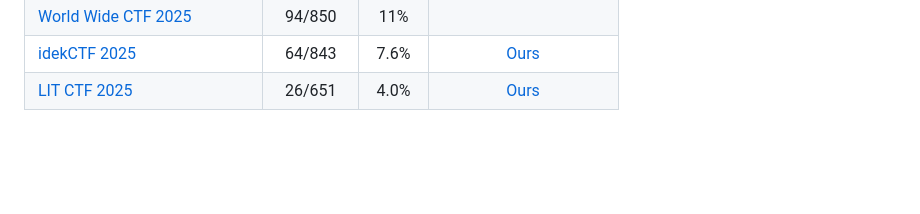
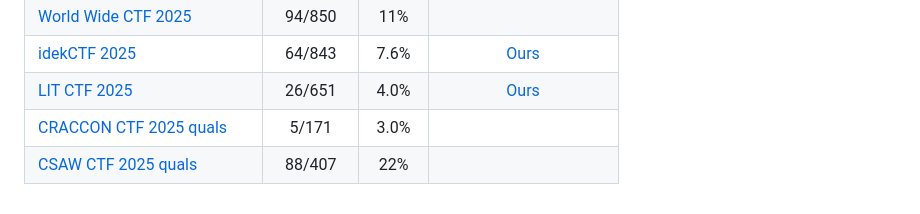
Before and after one commit to ByteC4Ts/Writeup-ByteC4Ts, a Markdown page: README.md, the part around the change. Drawn GitHub-style; blank space fills up the shorter version.

Commit message:
update index

```diff
--- a/README.md
+++ b/README.md
@@ -35,6 +35,8 @@
 | [World Wide CTF 2025](https://ctftime.org/event/2753)         |  94/850  |  11%  |                                                                               |
 | [idekCTF 2025](https://ctftime.org/event/2746)                |  64/843  | 7.6%  |                             [Ours](2025/idekCTF/)                             |
 | [LIT CTF 2025](https://ctftime.org/event/2890)                |  26/651  | 4.0%  |                             [Ours](2025/LITCTF/)                              |
+| [CRACCON CTF 2025 quals](https://ctftime.org/event/2879)      |  5/171   | 3.0%  |                                                                               |
+| [CSAW CTF 2025 quals](https://ctftime.org/event/2903)         |  88/407  |  22%  |                                                                               |
 
 <!-- links -->
 <!--
```
